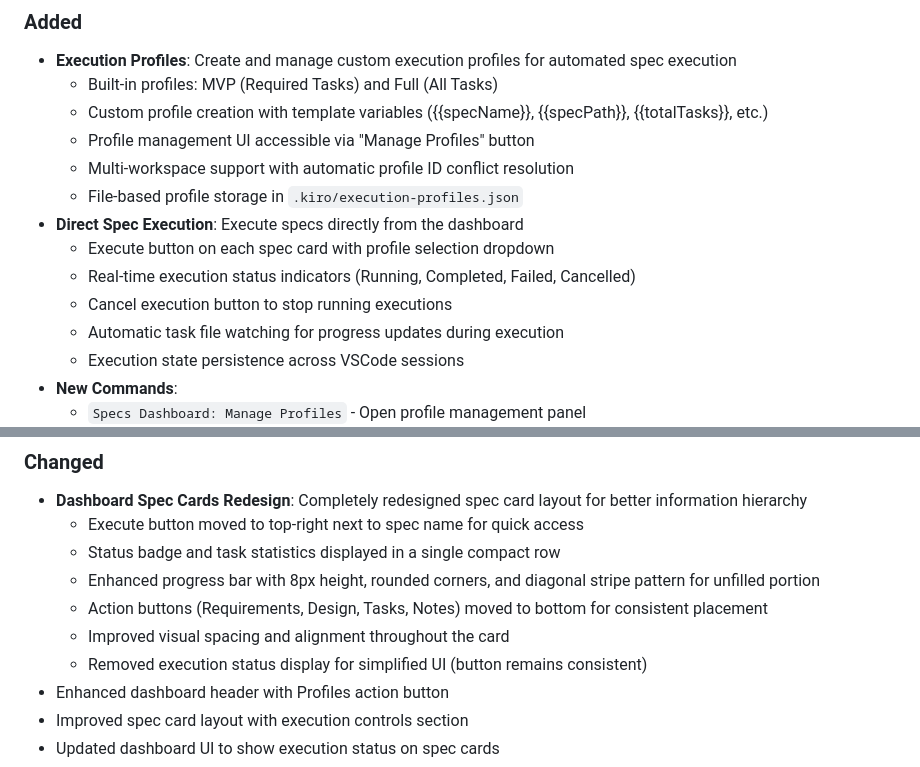
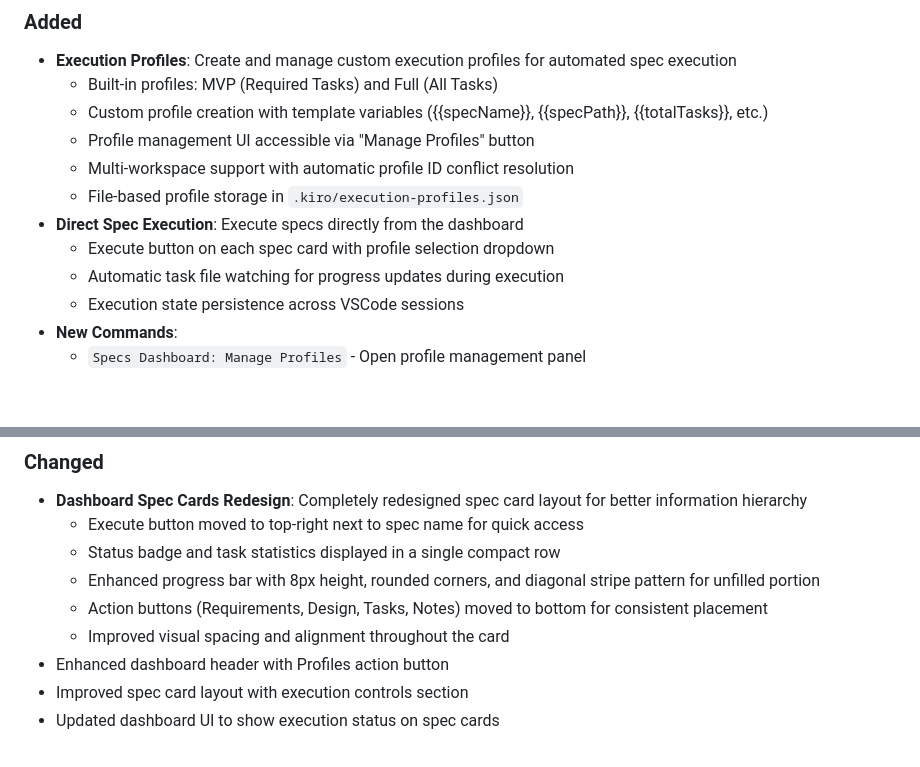
Before and after one commit to grg-lab/kiro-specs-dashboard, a Markdown page: CHANGELOG.md, 2 parts joined by grey strips. Rendered like a GitHub page; blank space fills up the shorter version.

```diff
--- a/CHANGELOG.md
+++ b/CHANGELOG.md
@@ -17,8 +17,6 @@ and this project adheres to [Semantic Versioning](https://semver.org/spec/v2.0.0
   - File-based profile storage in `.kiro/execution-profiles.json`
 - **Direct Spec Execution**: Execute specs directly from the dashboard
   - Execute button on each spec card with profile selection dropdown
-  - Real-time execution status indicators (Running, Completed, Failed, Cancelled)
-  - Cancel execution button to stop running executions
   - Automatic task file watching for progress updates during execution
   - Execution state persistence across VSCode sessions
 - **New Commands**:
@@ -33,7 +31,6 @@ and this project adheres to [Semantic Versioning](https://semver.org/spec/v2.0.0
   - Enhanced progress bar with 8px height, rounded corners, and diagonal stripe pattern for unfilled portion
   - Action buttons (Requirements, Design, Tasks, Notes) moved to bottom for consistent placement
   - Improved visual spacing and alignment throughout the card
-  - Removed execution status display for simplified UI (button remains consistent)
 - Enhanced dashboard header with Profiles action button
 - Improved spec card layout with execution controls section
 - Updated dashboard UI to show execution status on spec cards
```
Also changed, not shown: README.md (+8 -0 lines), RELEASE_NOTES.md (+2 -4 lines).
